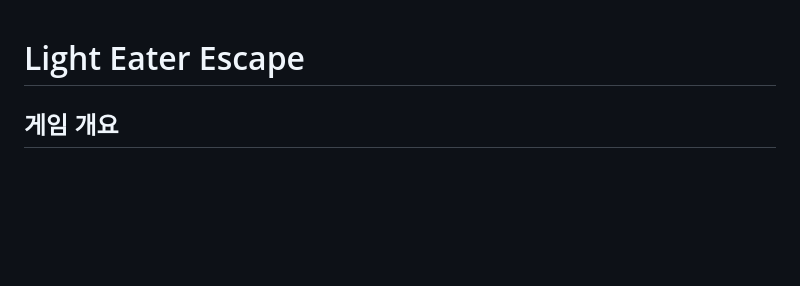
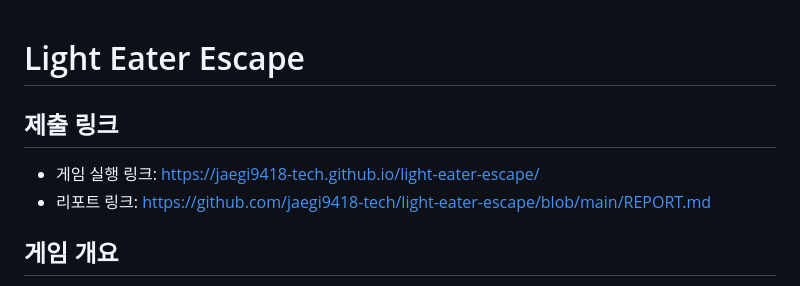
Before and after one commit to jaegi9418-tech/light-eater-escape, a Markdown page: REPORT.md, the part around the change. GitHub-like rendering; blank space fills up the shorter version.

```diff
--- a/REPORT.md
+++ b/REPORT.md
@@ -1,4 +1,9 @@
 # Light Eater Escape
+
+## 제출 링크
+
+- 게임 실행 링크: https://jaegi9418-tech.github.io/light-eater-escape/
+- 리포트 링크: https://github.com/jaegi9418-tech/light-eater-escape/blob/main/REPORT.md
 
 ## 게임 개요
 `Light Eater Escape`는 완전히 어두운 방에서 시작하여 맵에 존재하는 빛 오브(Orb)를 획득하여 주변 공간을 밝히고, 숨겨진 힌트를 찾아 탈출하는 3D 방탈출 게임입니다.
```
